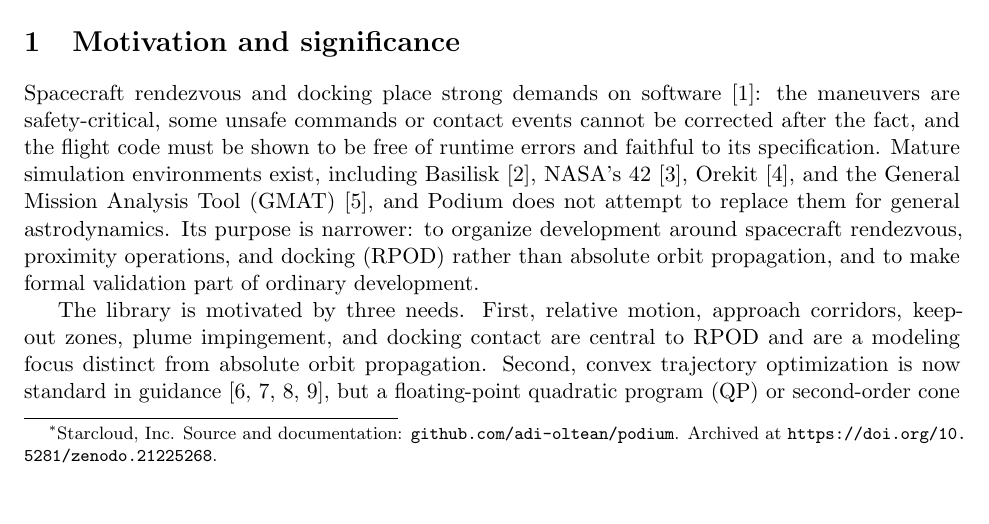
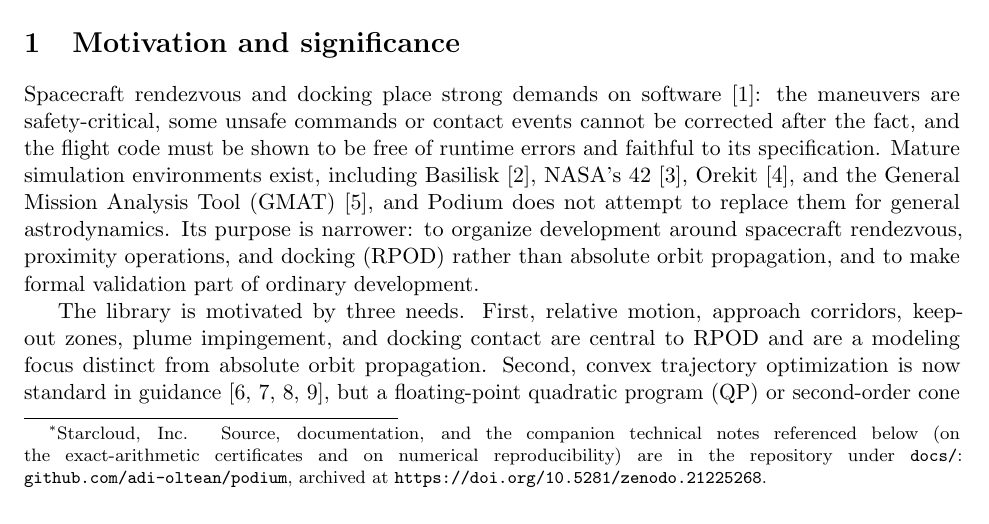
Before and after one commit to adi-oltean/podium, a LaTeX paper (docs/paper/main.tex): part of page 1 of 12, cut so that both start at the same text. Compiled offline with pdfLaTeX.

Commit message:
Paper: make the companion notes navigable as supplementary material
The delta audit flagged the in-text companion-note pointers as not navigable in
the PDF (no path or DOI). Extend the single existing repository footnote to name
the two companion technical notes (exact-arithmetic certificates, numerical
reproducibility) and their location under docs/, so the pointers resolve without
adding a second repository mention. Compiles clean, 12 pages, zero undefined refs.

```diff
--- a/docs/paper/main.tex
+++ b/docs/paper/main.tex
@@ -18,8 +18,10 @@
 \title{Podium: An Open-Source Library for Rendezvous and\\
 Docking Guidance, Navigation, and Control with\\
 Integrated Formal Verification}
-\author{Adi Oltean\thanks{Starcloud, Inc. Source and documentation:
-\texttt{github.com/adi-oltean/podium}. Archived at
+\author{Adi Oltean\thanks{Starcloud, Inc. Source, documentation, and the companion
+technical notes referenced below (on the exact-arithmetic certificates and on
+numerical reproducibility) are in the repository under \texttt{docs/}:
+\texttt{github.com/adi-oltean/podium}, archived at
 \url{https://doi.org/10.5281/zenodo.21225268}.}}
 \date{July 2026}
 
```
Also changed, not shown: docs/paper/podium-paper.pdf.
